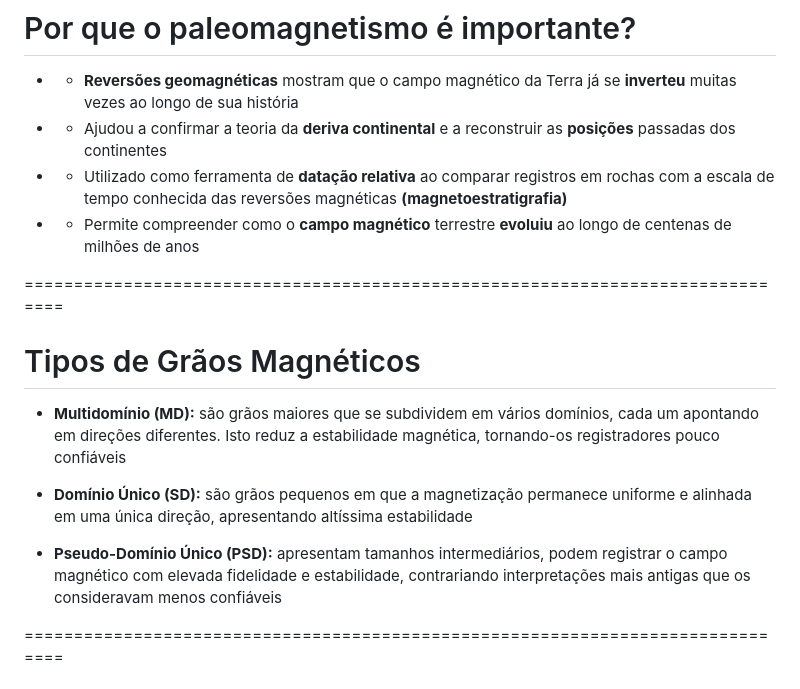
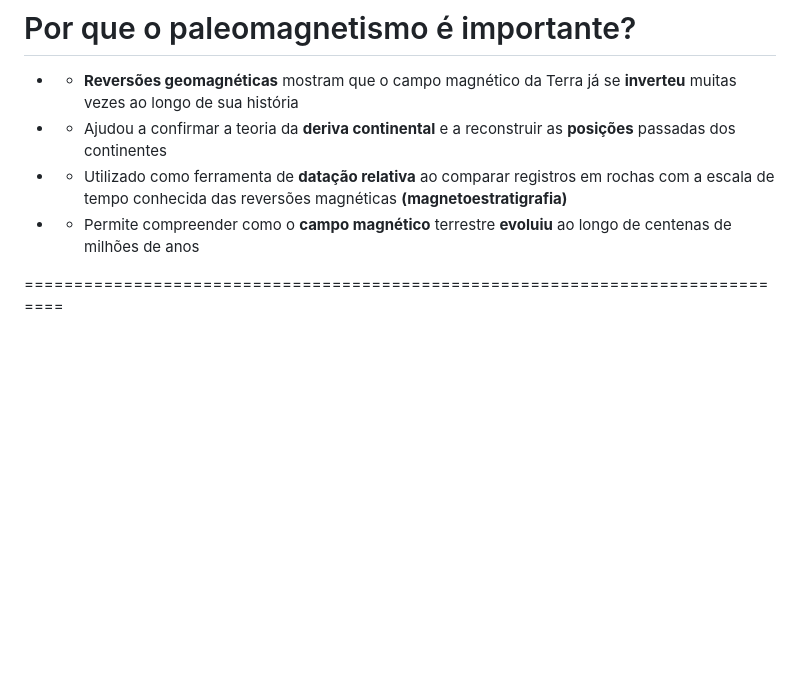
Before and after one commit to YagoMCastro/magali-short-presentation, a Markdown page: slides.md, the part around the change. Rendered like a GitHub page; blank space fills up the shorter version.

Commit message:
Remove grain types slide

```diff
--- a/slides.md
+++ b/slides.md
@@ -89,23 +89,6 @@ Aplicação de medições magnéticas de minerais de rochas para resolver proble
 
 - <!-- .element: class="fragment" -->
   - Permite compreender como o **campo magnético** terrestre **evoluiu** ao longo de centenas de milhões de anos
-
-===============================================================================
-# Tipos de Grãos Magnéticos
-<div class="text-left fragment">
-
-- **Multidomínio (MD):** são grãos maiores que se subdividem em vários domínios, cada um apontando em direções diferentes. Isto reduz a estabilidade magnética, tornando-os registradores pouco confiáveis
-</div>
-
-<div class="text-left fragment">
-
-- **Domínio Único (SD):** são grãos pequenos em que a magnetização permanece uniforme e alinhada em uma única direção, apresentando altíssima estabilidade
-</div>
-
-<div class="text-left fragment">
-
-- **Pseudo-Domínio Único (PSD):** apresentam tamanhos intermediários, podem registrar o campo magnético com elevada fidelidade e estabilidade, contrariando interpretações mais antigas que os consideravam menos confiáveis
-</div>
 
 ===============================================================================
 # Limitações do Paleomagnetismo
```
